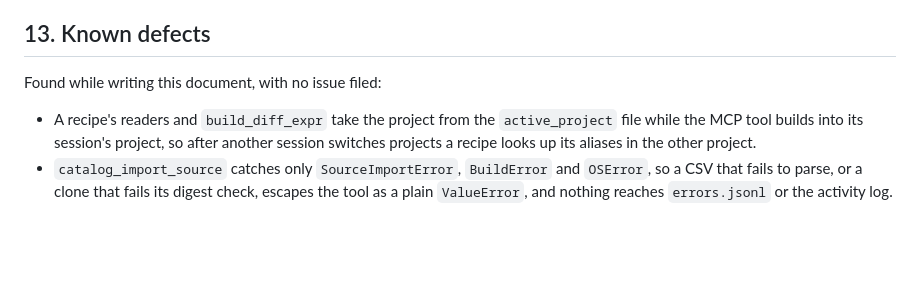
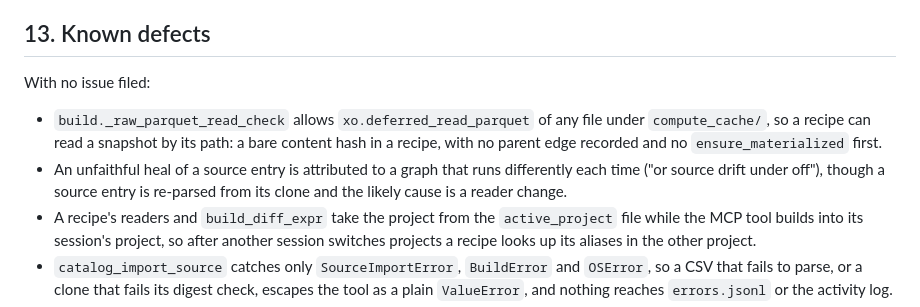
Before and after one commit to buckaroo-data/tallyman, a Markdown page: docs/architecture-new.md, the part around the change. Rendered like a GitHub page; blank space fills up the shorter version.

Commit message:
docs: architecture-new.md names two more defects with no issue
Co-Authored-By: Claude Opus 5.5 <noreply@anthropic.com>

```diff
--- a/docs/architecture-new.md
+++ b/docs/architecture-new.md
@@ -708,8 +708,15 @@ Where the code breaks one of these, section 13 names the issue.
 
 ## 13. Known defects
 
-Found while writing this document, with no issue filed:
+With no issue filed:
 
+- `build._raw_parquet_read_check` allows `xo.deferred_read_parquet` of any file
+  under `compute_cache/`, so a recipe can read a snapshot by its path: a bare
+  content hash in a recipe, with no parent edge recorded and no
+  `ensure_materialized` first.
+- An unfaithful heal of a source entry is attributed to a graph that runs
+  differently each time ("or source drift under off"), though a source entry is
+  re-parsed from its clone and the likely cause is a reader change.
 - A recipe's readers and `build_diff_expr` take the project from the
   `active_project` file while the MCP tool builds into its session's project, so
   after another session switches projects a recipe looks up its aliases in the
```
